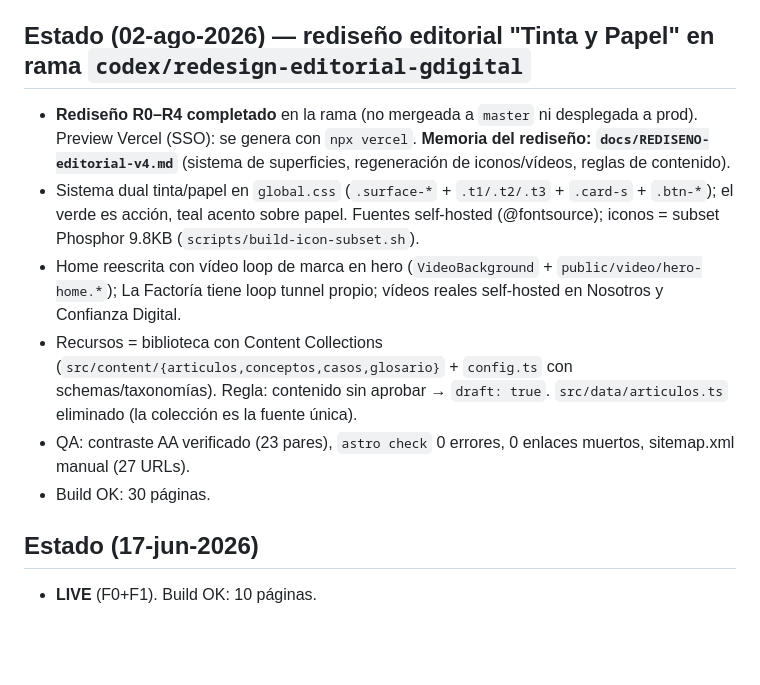
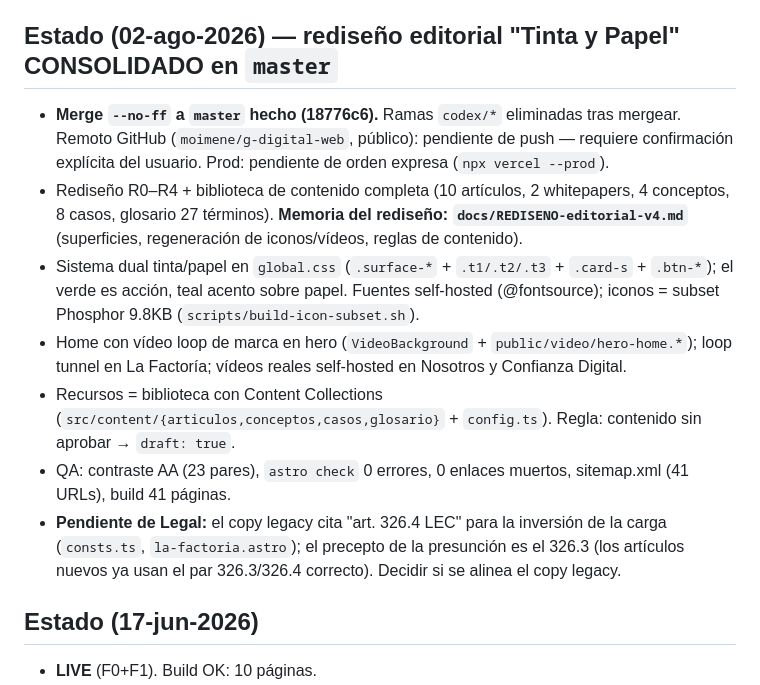
Before and after one commit to moimene/g-digital-web, a Markdown page: CLAUDE.md, the part around the change. Drawn GitHub-style; blank space fills up the shorter version.

Commit message:
CLAUDE.md: estado consolidado en master (02-ago-2026)
Co-Authored-By: Claude Fable 5 <noreply@anthropic.com>

```diff
--- a/CLAUDE.md
+++ b/CLAUDE.md
@@ -60,13 +60,14 @@ Evitar: degradados violeta/índigo, glassmorphism por defecto, 3D abstracto/blob
 - **(4)** El alias y el `web_fetch` **cachean**: verifica con `?nocache=` o hard-refresh (Cmd+Shift+R).
 - El `EPERM` al limpiar `dist/`/`.astro/` solo ocurre en el sandbox de Claude (mount), no en Vercel/local.
 
-## Estado (02-ago-2026) — rediseño editorial "Tinta y Papel" en rama `codex/redesign-editorial-gdigital`
-- **Rediseño R0–R4 completado** en la rama (no mergeada a `master` ni desplegada a prod). Preview Vercel (SSO): se genera con `npx vercel`. **Memoria del rediseño: `docs/REDISENO-editorial-v4.md`** (sistema de superficies, regeneración de iconos/vídeos, reglas de contenido).
+## Estado (02-ago-2026) — rediseño editorial "Tinta y Papel" CONSOLIDADO en `master`
+- **Merge `--no-ff` a `master` hecho (18776c6).** Ramas `codex/*` eliminadas tras mergear. Remoto GitHub (`moimene/g-digital-web`, público): pendiente de push — requiere confirmación explícita del usuario. Prod: pendiente de orden expresa (`npx vercel --prod`).
+- Rediseño R0–R4 + biblioteca de contenido completa (10 artículos, 2 whitepapers, 4 conceptos, 8 casos, glosario 27 términos). **Memoria del rediseño: `docs/REDISENO-editorial-v4.md`** (superficies, regeneración de iconos/vídeos, reglas de contenido).
 - Sistema dual tinta/papel en `global.css` (`.surface-*` + `.t1/.t2/.t3` + `.card-s` + `.btn-*`); el verde es acción, teal acento sobre papel. Fuentes self-hosted (@fontsource); iconos = subset Phosphor 9.8KB (`scripts/build-icon-subset.sh`).
-- Home reescrita con vídeo loop de marca en hero (`VideoBackground` + `public/video/hero-home.*`); La Factoría tiene loop tunnel propio; vídeos reales self-hosted en Nosotros y Confianza Digital.
-- Recursos = biblioteca con Content Collections (`src/content/{articulos,conceptos,casos,glosario}` + `config.ts` con schemas/taxonomías). Regla: contenido sin aprobar → `draft: true`. `src/data/articulos.ts` eliminado (la colección es la fuente única).
-- QA: contraste AA verificado (23 pares), `astro check` 0 errores, 0 enlaces muertos, sitemap.xml manual (27 URLs).
-- Build OK: 30 páginas.
+- Home con vídeo loop de marca en hero (`VideoBackground` + `public/video/hero-home.*`); loop tunnel en La Factoría; vídeos reales self-hosted en Nosotros y Confianza Digital.
+- Recursos = biblioteca con Content Collections (`src/content/{articulos,conceptos,casos,glosario}` + `config.ts`). Regla: contenido sin aprobar → `draft: true`.
+- QA: contraste AA (23 pares), `astro check` 0 errores, 0 enlaces muertos, sitemap.xml (41 URLs), build 41 páginas.
+- **Pendiente de Legal:** el copy legacy cita "art. 326.4 LEC" para la inversión de la carga (`consts.ts`, `la-factoria.astro`); el precepto de la presunción es el 326.3 (los artículos nuevos ya usan el par 326.3/326.4 correcto). Decidir si se alinea el copy legacy.
 
 ## Estado (17-jun-2026)
 - **LIVE** (F0+F1). Build OK: 10 páginas.
```
